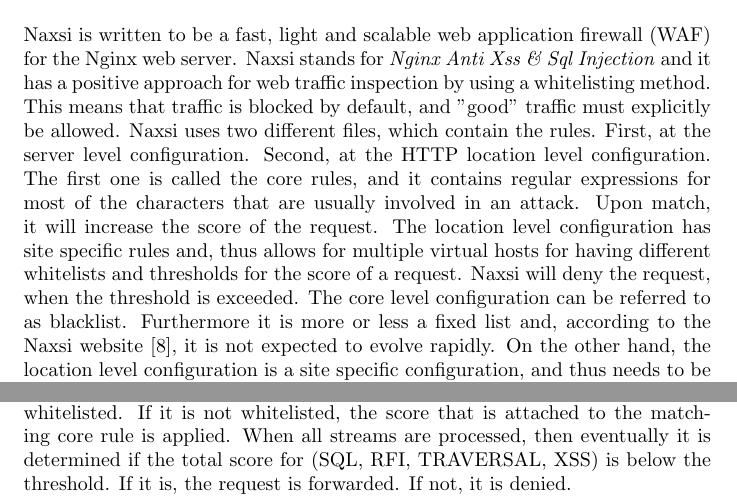
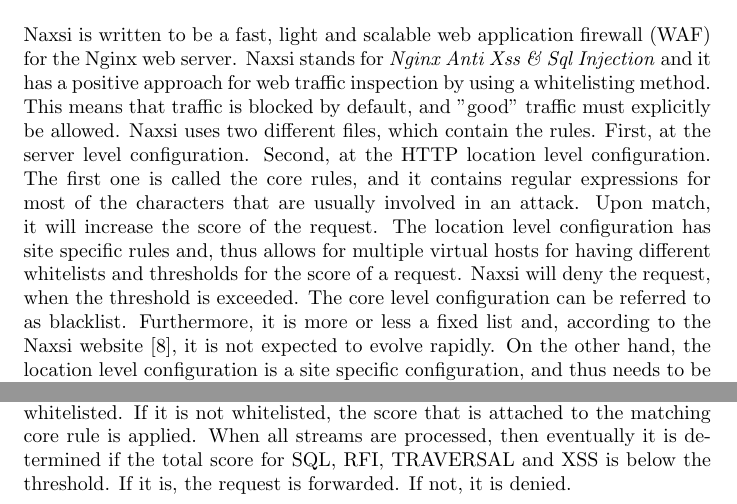
Before and after one commit to lutzengels/naxsiperftest, a LaTeX paper (paper/paper.tex, which reads paper/naxsi.tex): two parts of pages 5 and 7 of 55, joined at a grey line, cut so that both start at the same text. Compiled offline with pdfLaTeX.

Commit message:
fixed typos

```diff
--- a/paper/naxsi.tex
+++ b/paper/naxsi.tex
@@ -31,7 +31,7 @@
 \label{fig:hashtables}
 \end{figure}
 
-As visualized in figure~\ref{fig:whitelist_processing}, once an HTTP request is accepted, it is parsed and split up into four streams corresponding to the zones: ARGS, URL, BODY, HEADERS. Each stream, that may consist of more parameters, is iterated independently, but in the same manner. Each parameter is checked for suspicious patterns, by consulting the core rules. Furthermore, a lookup in the respective zone hash table is done, as to determine whether this specific match is whitelisted. If it is not whitelisted, the score that is attached to the matching core rule is applied. When all streams are processed, then eventually it is determined if the total score for (SQL, RFI, TRAVERSAL, XSS) is below the threshold. If it is, the request is forwarded. If not, it is denied.
+As visualized in figure~\ref{fig:whitelist_processing}, once an HTTP request is accepted, it is parsed and split up into four streams corresponding to the zones: ARGS, URL, BODY, HEADERS. Each stream, that may consist of more parameters, is iterated independently, but in the same manner. Each parameter is checked for suspicious patterns, by consulting the core rules. Furthermore, a lookup in the respective zone hash table is done, as to determine whether this specific match is whitelisted. If it is not whitelisted, the score that is attached to the matching core rule is applied. When all streams are processed, then eventually it is determined if the total score for SQL, RFI, TRAVERSAL and XSS is below the threshold. If it is, the request is forwarded. If not, it is denied.
 
 \begin{figure}[H]
 \caption{Naxsi whitelist processing}
```
Also changed, not shown: paper/naxsi.tex (2 more changed lines).
